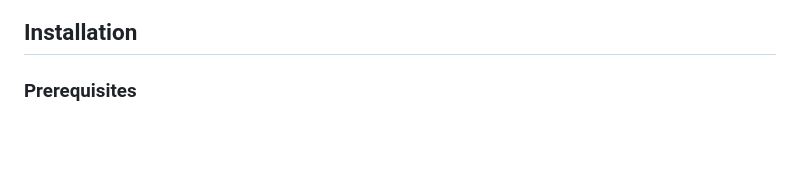
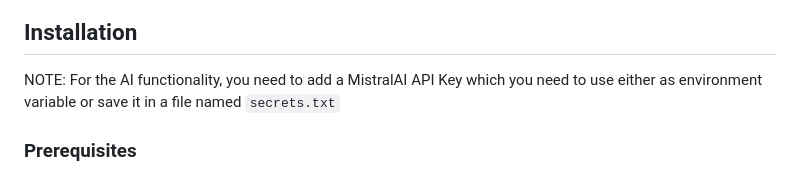
Before and after one commit to life2harsh/osdhack, a Markdown page: README.md, the part around the change. Drawn GitHub-style; blank space fills up the shorter version.

```diff
--- a/README.md
+++ b/README.md
@@ -70,6 +70,8 @@ RetroHub offers multiple visual themes to enhance the retro BBS experience:
 ![Dark Contrast](assets/Dark_Contrast.jpeg) ![White Contrast](assets/White_Contrast.jpeg)
 
 ## Installation
+
+NOTE: For the AI functionality, you need to add a MistralAI API Key which you need to use either as environment variable or save it in a file named `secrets.txt`
 
 ### Prerequisites
 
```
